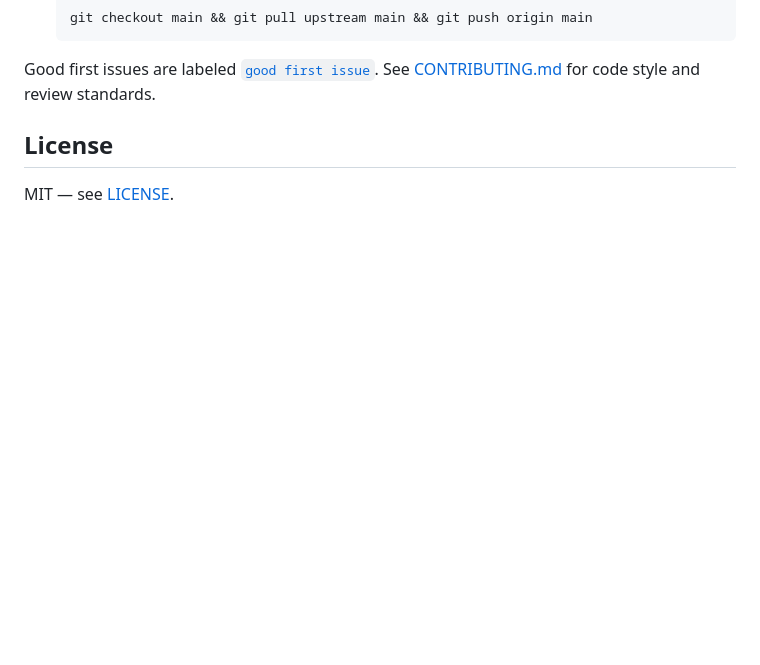
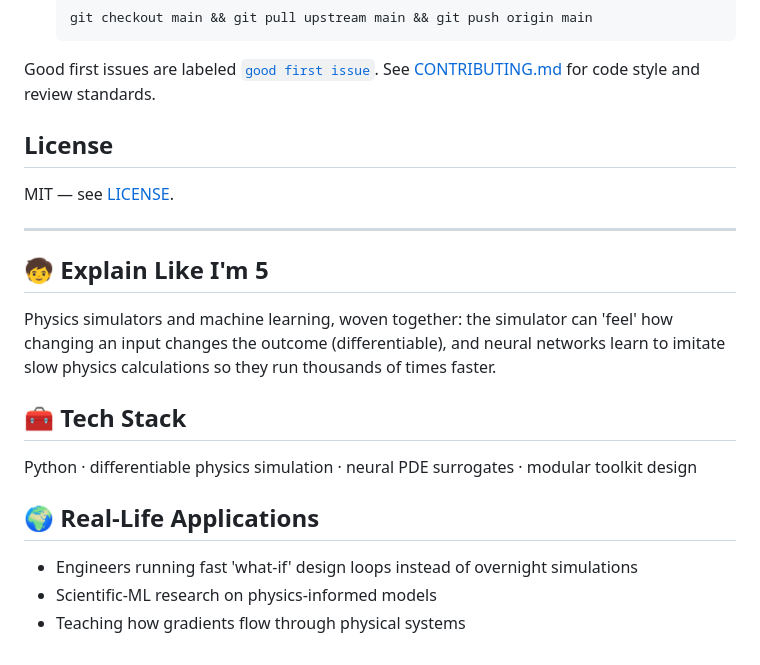
Before and after one commit to AravindB98/physweave, a Markdown page: README.md, the part around the change. GitHub-like rendering; blank space fills up the shorter version.

Commit message:
docs: add plain-English explainer, tech stack, applications, contributing & future scope

```diff
--- a/README.md
+++ b/README.md
@@ -138,3 +138,19 @@ Good first issues are labeled [`good first issue`](../../issues?q=is%3Aissue+is%
 ## License
 
 MIT — see [LICENSE](LICENSE).
+
+---
+
+## 🧒 Explain Like I'm 5
+
+Physics simulators and machine learning, woven together: the simulator can 'feel' how changing an input changes the outcome (differentiable), and neural networks learn to imitate slow physics calculations so they run thousands of times faster.
+
+## 🧰 Tech Stack
+
+Python · differentiable physics simulation · neural PDE surrogates · modular toolkit design
+
+## 🌍 Real-Life Applications
+
+- Engineers running fast 'what-if' design loops instead of overnight simulations
+- Scientific-ML research on physics-informed models
+- Teaching how gradients flow through physical systems
```
